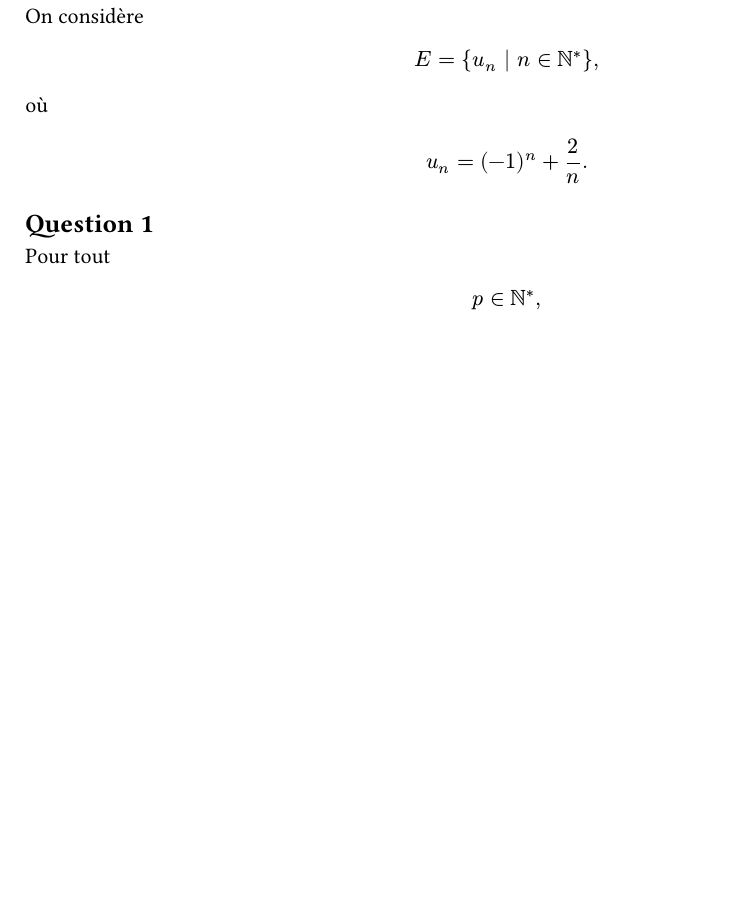
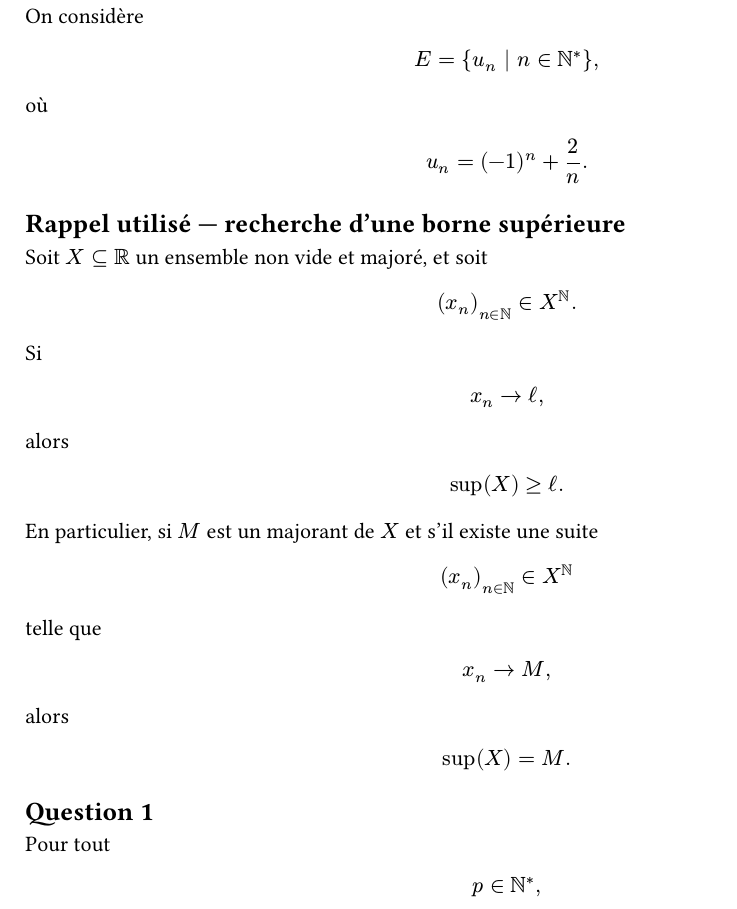
Before and after one commit to yxorcist/MIDL, a Typst document (05_fonctions_variable_reelle/TD/fiche02/exercices/ex01.typ): part of page 1 of 3, cut so that both start at the same text, the shorter picture padded with empty space. Compiled offline with Typst 0.15.

Commit message:
Complete FVR TD02 exercise 1 from handwritten page

```diff
--- a/05_fonctions_variable_reelle/TD/fiche02/exercices/ex01.typ
+++ b/05_fonctions_variable_reelle/TD/fiche02/exercices/ex01.typ
@@ -21,6 +21,44 @@ $
 u_n
 =
 (-1)^n + 2/n.
+$
+
+== Rappel utilisé — recherche d'une borne supérieure
+
+Soit $X subset.eq RR$ un ensemble non vide et majoré, et soit
+
+$
+(x_n)_(n in NN) in X^NN.
+$
+
+Si
+
+$
+x_n -> ell,
+$
+
+alors
+
+$
+sup(X)>=ell.
+$
+
+En particulier, si $M$ est un majorant de $X$ et s'il existe une suite
+
+$
+(x_n)_(n in NN) in X^NN
+$
+
+telle que
+
+$
+x_n -> M,
+$
+
+alors
+
+$
+sup(X)=M.
 $
 
 == Question 1
```
